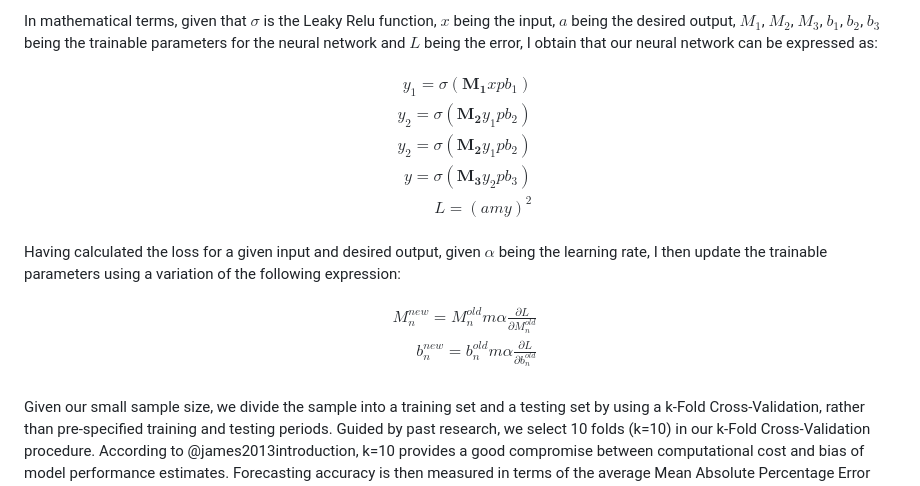
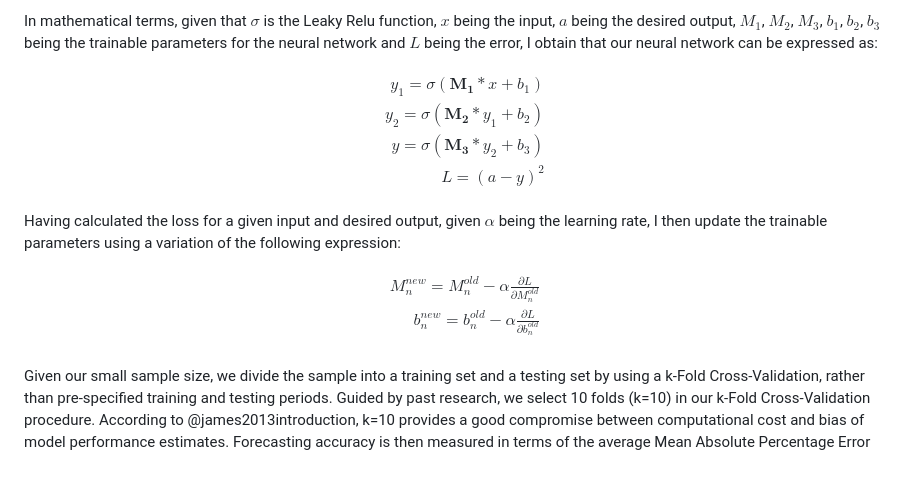
Before and after one commit to misacodes/dissertation_twitter_sp500, a Markdown page: 3.main_analysis/README.md, the part around the change printed below. GitHub-like rendering.

```diff
--- a/3.main_analysis/README.md
+++ b/3.main_analysis/README.md
@@ -72,11 +72,10 @@ be expressed as:
 $$
 \begin{align}
 \begin{aligned}
-y_1 = \sigma(\mathbf{M_1} x p b_1) \\
-y_2 = \sigma(\mathbf{M_2} y_1 p b_2) \\
-y_2 = \sigma(\mathbf{M_2} y_1 p b_2) \\
-y = \sigma(\mathbf{M_3} y_2 p b_3) \\
-L = (a m y)^2
+y_1 = \sigma(\mathbf{M_1} * x + b_1) \\
+y_2 = \sigma(\mathbf{M_2} * y_1 + b_2) \\
+y = \sigma(\mathbf{M_3} * y_2 + b_3) \\
+L = (a - y)^2
 \end{aligned}
 \end{align}
 $$
@@ -86,8 +85,8 @@ Having calculated the loss for a given input and desired output, given $\alpha$
 $$
 \begin{align}
 \begin{aligned}
-M_n^{new} = M_n^{old} m \alpha\frac{\partial L}{\partial M_n^{old}} \\
-b_n^{new} = b_n^{old} m \alpha\frac{\partial L}{\partial b_n^{old}} \\
+M_n^{new} = M_n^{old} - \alpha\frac{\partial L}{\partial M_n^{old}} \\
+b_n^{new} = b_n^{old} - \alpha\frac{\partial L}{\partial b_n^{old}} \\
 \end{aligned}
 \end{align}
 $$
```
Also changed, not shown: other parts of 3.main_analysis/README.md (+2 -2 lines).
